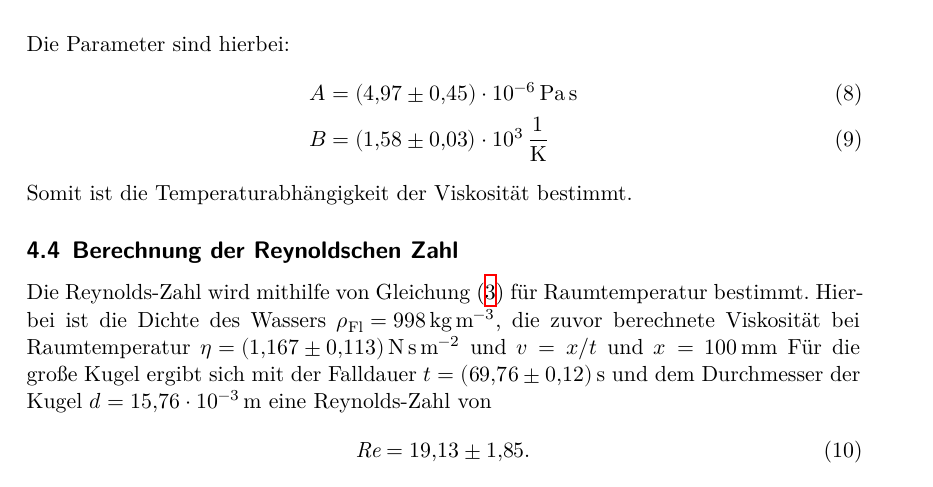
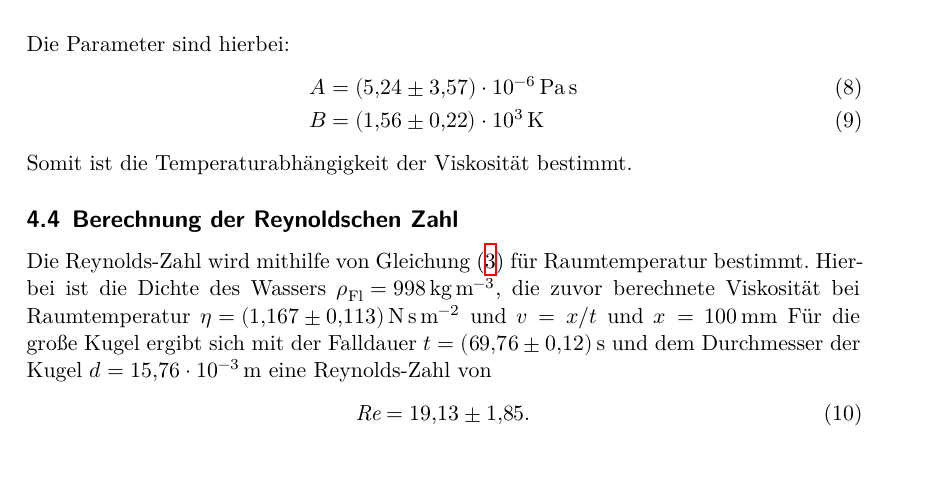
Before and after one commit to piethoff/v107, a LaTeX document (main.tex, which reads content/auswertung.tex): part of page 9 of 10, cut so that both start at the same text. Compiled offline with XeLaTeX.

Commit message:
korrektur 18.12.2017

```diff
--- a/content/auswertung.tex
+++ b/content/auswertung.tex
@@ -184,8 +184,8 @@ Messwerte und Curve-Fit sind in Abbildung \ref{fig:temp} abgebildet.
 \end{figure}
 \noindent Die Parameter sind hierbei:
 \begin{align}
-    A &= \SI{4.97\pm0.45e-6}{\pascal\second} \\
-    B &= \SI{1.58\pm0.03e3}{\per\kelvin}
+    A &= \SI{5.24\pm3.57e-6}{\pascal\second} \\
+    B &= \SI{1.56\pm0.22e3}{\kelvin}
 \end{align}
 Somit ist die Temperaturabhängigkeit der Viskosität bestimmt.
 %
```
Also changed, not shown: 1 other file.
